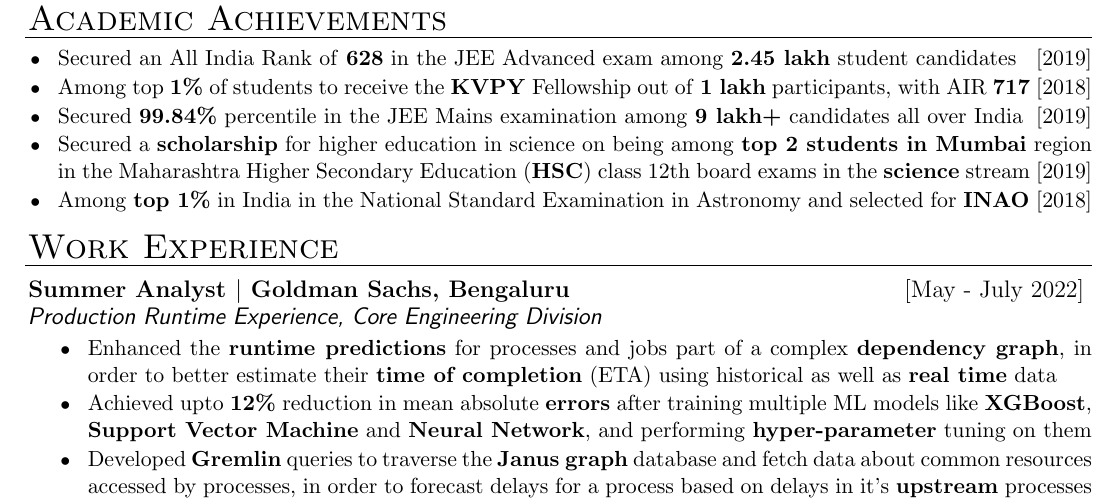
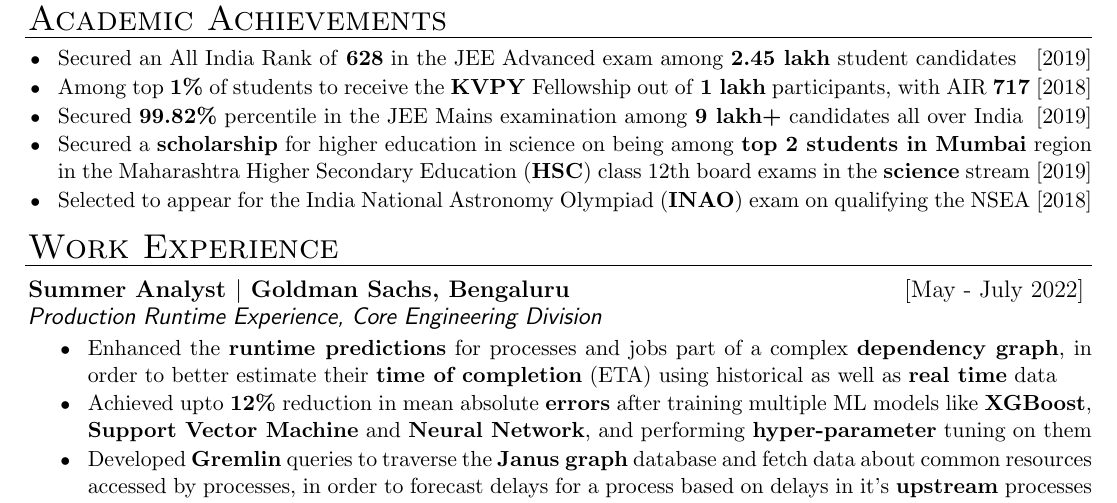
Before and after one commit to abhijeetbodas2001/resume, a LaTeX document (placement_season/two_page.tex): part of page 1 of 2, cut so that both start at the same text. Compiled offline with pdfLaTeX.

Commit message:
Update after edits for verification

```diff
--- a/placement_season/two_page.tex
+++ b/placement_season/two_page.tex
@@ -74,9 +74,9 @@
     \begin{bullet-list-major}
         \item Secured an All India Rank of \textbf{628} in the JEE Advanced exam among \textbf{2.45 lakh} student candidates \hfill [2019]
         \item Among top \textbf{1\%} of students to receive the \textbf{KVPY} Fellowship out of \textbf{1 lakh} participants, with AIR \textbf{717}  \hfill [2018]
-        \item Secured \textbf{99.84\%} percentile in the JEE Mains examination among \textbf{9 lakh+} candidates all over India \hfill [2019]
+        \item Secured \textbf{99.82\%} percentile in the JEE Mains examination among \textbf{9 lakh+} candidates all over India \hfill [2019]
         \item Secured a \textbf{scholarship} for higher education in science on being among \textbf{top 2 students in Mumbai} region in the Maharashtra Higher Secondary Education (\textbf{HSC}) class 12th board exams in the \textbf{science} stream   \hfill [2019]
-        \item Among \textbf{top 1\%} in India in the National Standard Examination in Astronomy and selected for \textbf{INAO} \hfill [2018]
+        \item Selected to appear for the India National Astronomy Olympiad (\textbf{INAO}) exam on qualifying the NSEA \hfill [2018]
     \end{bullet-list-major}
 
     % -----------------------------------------------------------------------------------------
```
Also changed, not shown: placement_season/two_page.pdf, placement_season/two_page_with_header.pdf.
